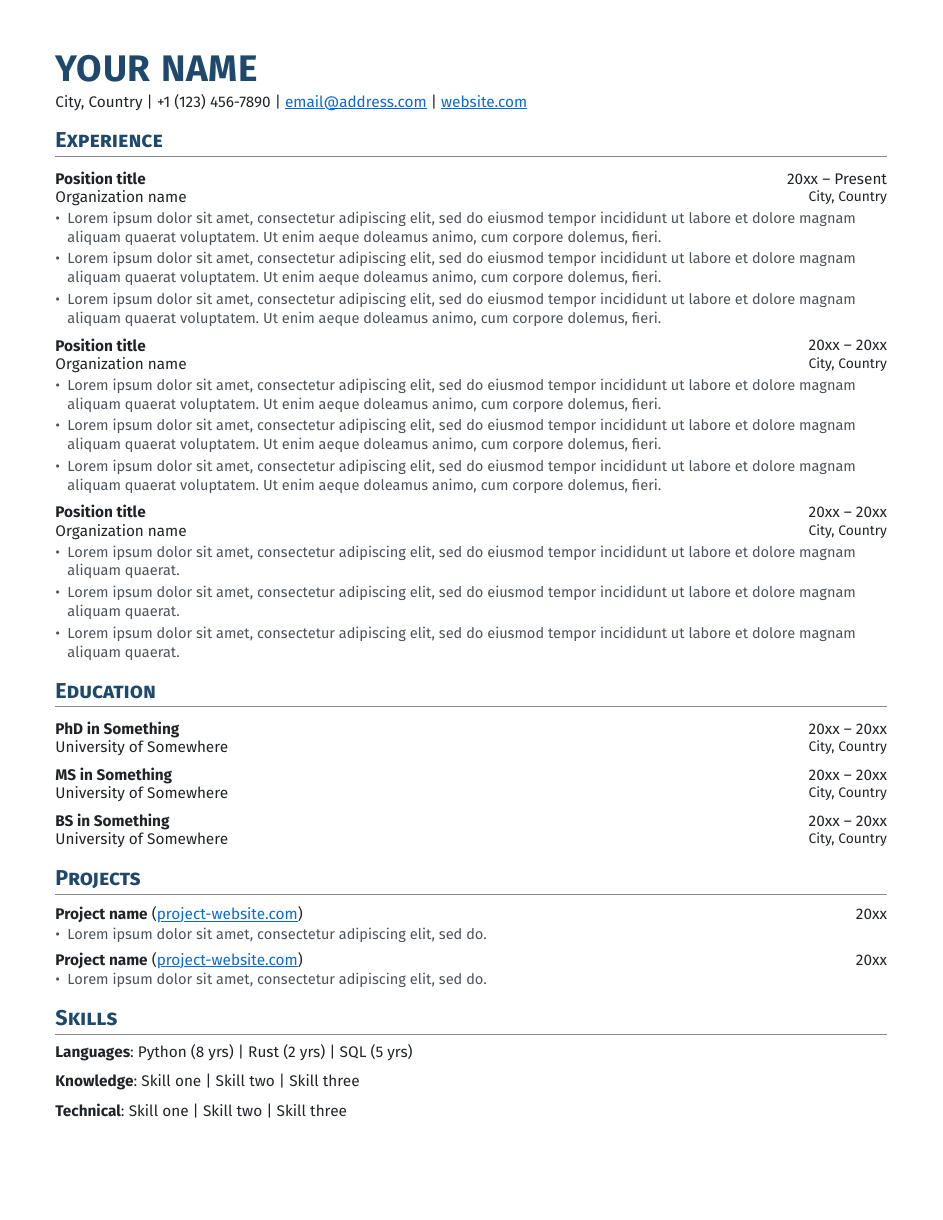
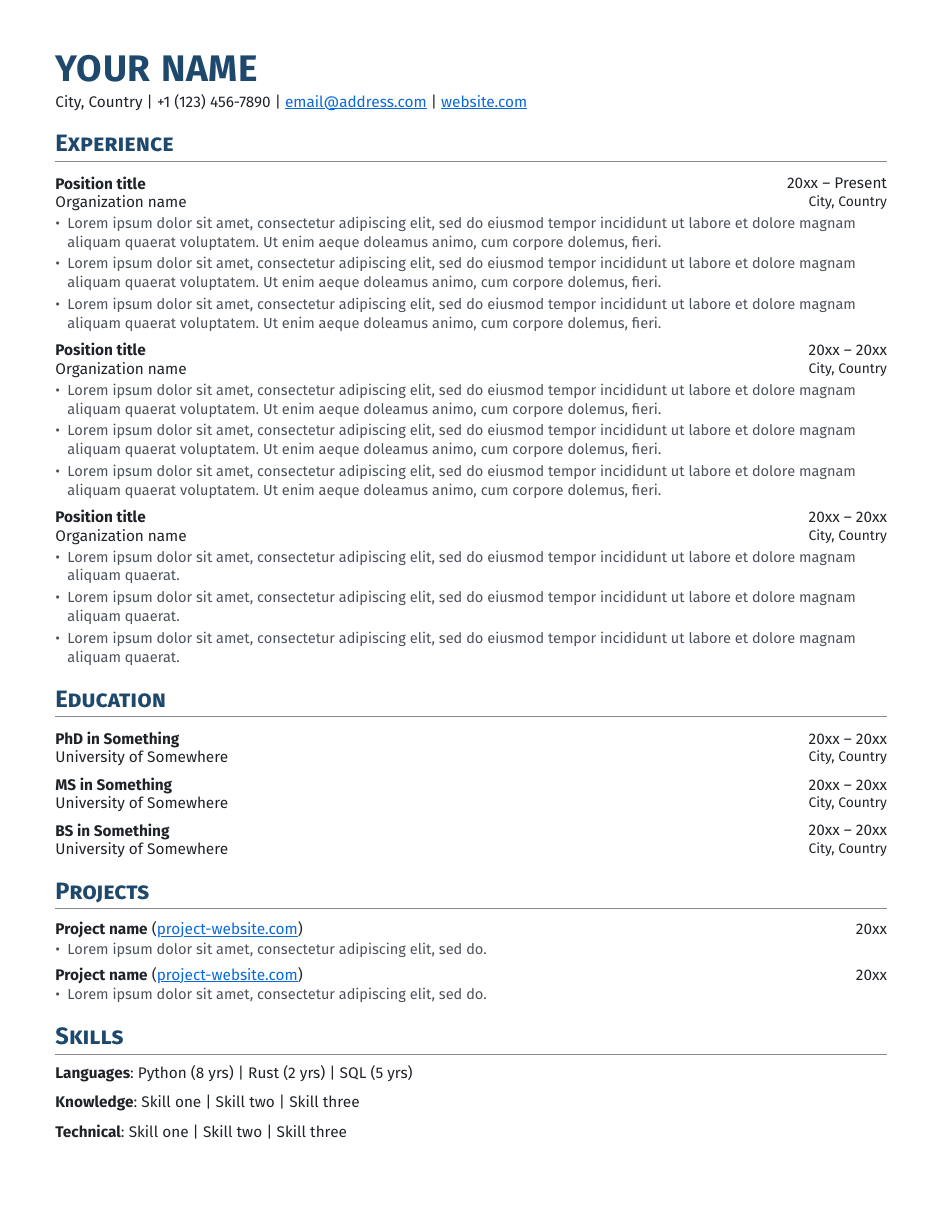
Before and after one commit to garland-culbreth/typst-clean-cv, a Typst document (template/main.typ, which reads src/lib.typ): page 1 of 2. Compiled offline with Typst 0.15.

Commit message:
use relative font sizes and refactor names

```diff
--- a/src/lib.typ
+++ b/src/lib.typ
@@ -285,27 +275,27 @@
     page_size: "us-letter",
     page_margin: 0.5in,
     font_family: "Fira Sans",
-    main_font_size: 10pt,
-    heading_font_size: 14pt,
-    base_text_color: rgb("#1f2328"),
-    heading_text_color: rgb("#1e496d"),
-    hyperlink_text_color: rgb("#0969da"),
+    base_font_size: 10pt,
+    heading_font_size: 1.1em,
+    base_font_color: rgb("#1f2328"),
+    heading_font_color: rgb("#1e496d"),
+    hyperlink_font_color: rgb("#0969da"),
     body,
 ) = {
     set page(paper: page_size, margin: page_margin)
-    set text(font: font_family, size: main_font_size, fill: base_text_color)
+    set text(font: font_family, size: base_font_size, fill: base_font_color)
     show link: x => {
-        set text(fill: hyperlink_text_color)
+        set text(fill: hyperlink_font_color)
         underline(x)
     }
     show heading: title => [
-        #set text(size: heading_font_size, weight: "bold", fill: heading_text_color)
+        #set text(size: heading_font_size, weight: "bold", fill: heading_font_color)
         #block(smallcaps(title.body), above: 1.2em, below: 0.4em)
         #block(above: 0em, below: 0.6em)[
             #line(length: 100%, stroke: (paint: rgb("#888888"), thickness: 0.5pt))
         ]
     ]
-    name_block(name: name, text_color: heading_text_color)
+    name_block(name: name, font_color: heading_font_color)
     contact_block(
         location: location,
         phone: phone,
```
Also changed, not shown: src/lib.typ (58 more changed lines).
